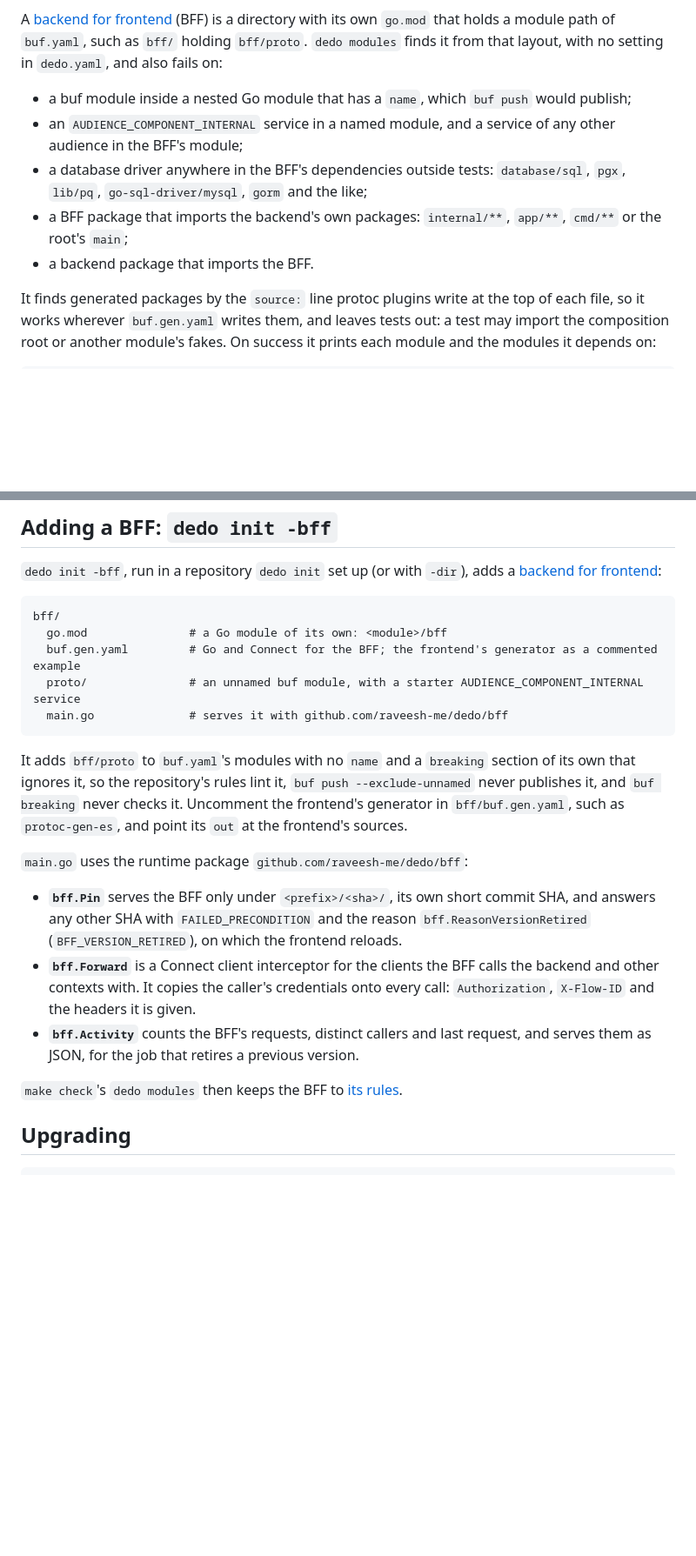
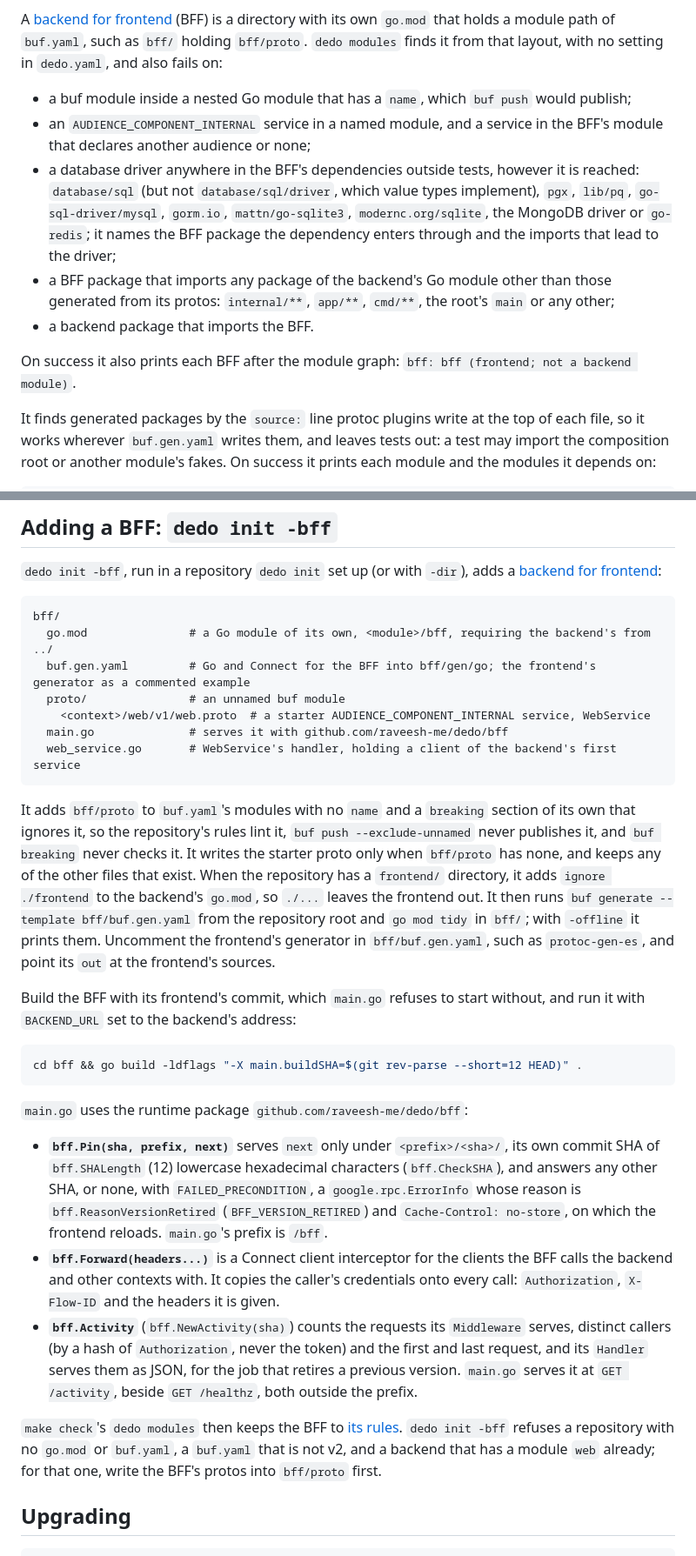
Before and after one commit to raveesh-me/dedo, a Markdown page: guidance/install.md, 2 parts joined by grey strips. Shown at 87% size. Drawn GitHub-style; blank space fills up the shorter version.

Commit message:
docs: match the BFF guidance to dedo init -bff, dedo modules and bff

````diff
--- a/guidance/install.md
+++ b/guidance/install.md
@@ -302,10 +302,12 @@ In the handler, publish after the change commits, and return the error if the bu
 A [backend for frontend](domains.md#backends-for-frontends) (BFF) is a directory with its own `go.mod` that holds a module path of `buf.yaml`, such as `bff/` holding `bff/proto`. `dedo modules` finds it from that layout, with no setting in `dedo.yaml`, and also fails on:
 
 - a buf module inside a nested Go module that has a `name`, which `buf push` would publish;
-- an `AUDIENCE_COMPONENT_INTERNAL` service in a named module, and a service of any other audience in the BFF's module;
-- a database driver anywhere in the BFF's dependencies outside tests: `database/sql`, `pgx`, `lib/pq`, `go-sql-driver/mysql`, `gorm` and the like;
-- a BFF package that imports the backend's own packages: `internal/**`, `app/**`, `cmd/**` or the root's `main`;
+- an `AUDIENCE_COMPONENT_INTERNAL` service in a named module, and a service in the BFF's module that declares another audience or none;
+- a database driver anywhere in the BFF's dependencies outside tests, however it is reached: `database/sql` (but not `database/sql/driver`, which value types implement), `pgx`, `lib/pq`, `go-sql-driver/mysql`, `gorm.io`, `mattn/go-sqlite3`, `modernc.org/sqlite`, the MongoDB driver or `go-redis`; it names the BFF package the dependency enters through and the imports that lead to the driver;
+- a BFF package that imports any package of the backend's Go module other than those generated from its protos: `internal/**`, `app/**`, `cmd/**`, the root's `main` or any other;
 - a backend package that imports the BFF.
+
+On success it also prints each BFF after the module graph: `bff: bff (frontend; not a backend module)`.
 
 It finds generated packages by the `source:` line protoc plugins write at the top of each file, so it works wherever `buf.gen.yaml` writes them, and leaves tests out: a test may import the composition root or another module's fakes. On success it prints each module and the modules it depends on:
 
@@ -361,21 +363,29 @@ Your existing services declare nothing for dedo yet, and `dedo init` names them.
 
 ```text
 bff/
-  go.mod               # a Go module of its own: <module>/bff
-  buf.gen.yaml         # Go and Connect for the BFF; the frontend's generator as a commented example
-  proto/               # an unnamed buf module, with a starter AUDIENCE_COMPONENT_INTERNAL service
+  go.mod               # a Go module of its own, <module>/bff, requiring the backend's from ../
+  buf.gen.yaml         # Go and Connect for the BFF into bff/gen/go; the frontend's generator as a commented example
+  proto/               # an unnamed buf module
+    <context>/web/v1/web.proto  # a starter AUDIENCE_COMPONENT_INTERNAL service, WebService
   main.go              # serves it with github.com/raveesh-me/dedo/bff
+  web_service.go       # WebService's handler, holding a client of the backend's first service
 ```
 
-It adds `bff/proto` to `buf.yaml`'s modules with no `name` and a `breaking` section of its own that ignores it, so the repository's rules lint it, `buf push --exclude-unnamed` never publishes it, and `buf breaking` never checks it. Uncomment the frontend's generator in `bff/buf.gen.yaml`, such as `protoc-gen-es`, and point its `out` at the frontend's sources.
+It adds `bff/proto` to `buf.yaml`'s modules with no `name` and a `breaking` section of its own that ignores it, so the repository's rules lint it, `buf push --exclude-unnamed` never publishes it, and `buf breaking` never checks it. It writes the starter proto only when `bff/proto` has none, and keeps any of the other files that exist. When the repository has a `frontend/` directory, it adds `ignore ./frontend` to the backend's `go.mod`, so `./...` leaves the frontend out. It then runs `buf generate --template bff/buf.gen.yaml` from the repository root and `go mod tidy` in `bff/`; with `-offline` it prints them. Uncomment the frontend's generator in `bff/buf.gen.yaml`, such as `protoc-gen-es`, and point its `out` at the frontend's sources.
+
+Build the BFF with its frontend's commit, which `main.go` refuses to start without, and run it with `BACKEND_URL` set to the backend's address:
+
+```sh
+cd bff && go build -ldflags "-X main.buildSHA=$(git rev-parse --short=12 HEAD)" .
+```
 
 `main.go` uses the runtime package `github.com/raveesh-me/dedo/bff`:
 
-- **`bff.Pin`** serves the BFF only under `<prefix>/<sha>/`, its own short commit SHA, and answers any other SHA with `FAILED_PRECONDITION` and the reason `bff.ReasonVersionRetired` (`BFF_VERSION_RETIRED`), on which the frontend reloads.
-- **`bff.Forward`** is a Connect client interceptor for the clients the BFF calls the backend and other contexts with. It copies the caller's credentials onto every call: `Authorization`, `X-Flow-ID` and the headers it is given.
-- **`bff.Activity`** counts the BFF's requests, distinct callers and last request, and serves them as JSON, for the job that retires a previous version.
+- **`bff.Pin(sha, prefix, next)`** serves `next` only under `<prefix>/<sha>/`, its own commit SHA of `bff.SHALength` (12) lowercase hexadecimal characters (`bff.CheckSHA`), and answers any other SHA, or none, with `FAILED_PRECONDITION`, a `google.rpc.ErrorInfo` whose reason is `bff.ReasonVersionRetired` (`BFF_VERSION_RETIRED`) and `Cache-Control: no-store`, on which the frontend reloads. `main.go`'s prefix is `/bff`.
+- **`bff.Forward(headers...)`** is a Connect client interceptor for the clients the BFF calls the backend and other contexts with. It copies the caller's credentials onto every call: `Authorization`, `X-Flow-ID` and the headers it is given.
+- **`bff.Activity`** (`bff.NewActivity(sha)`) counts the requests its `Middleware` serves, distinct callers (by a hash of `Authorization`, never the token) and the first and last request, and its `Handler` serves them as JSON, for the job that retires a previous version. `main.go` serves it at `GET /activity`, beside `GET /healthz`, both outside the prefix.
 
-`make check`'s `dedo modules` then keeps the BFF to [its rules](#keeping-modules-apart-dedo-modules).
+`make check`'s `dedo modules` then keeps the BFF to [its rules](#keeping-modules-apart-dedo-modules). `dedo init -bff` refuses a repository with no `go.mod` or `buf.yaml`, a `buf.yaml` that is not v2, and a backend that has a module `web` already; for that one, write the BFF's protos into `bff/proto` first.
 
 ## Upgrading
 
````
Also changed, not shown: other parts of guidance/install.md (+1 -1 lines), guidance/domains.md (+1 -1 lines), guidance/generators.md (+1 -1 lines).
